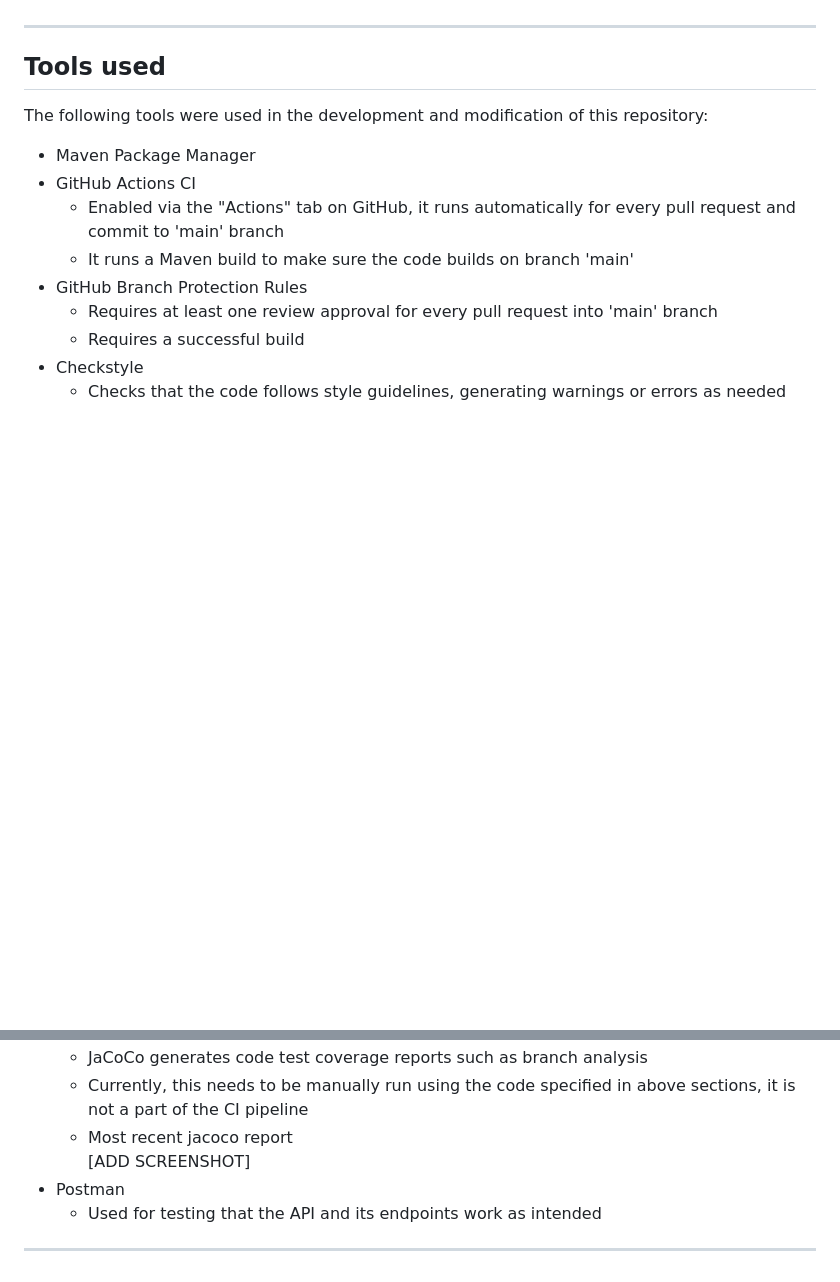
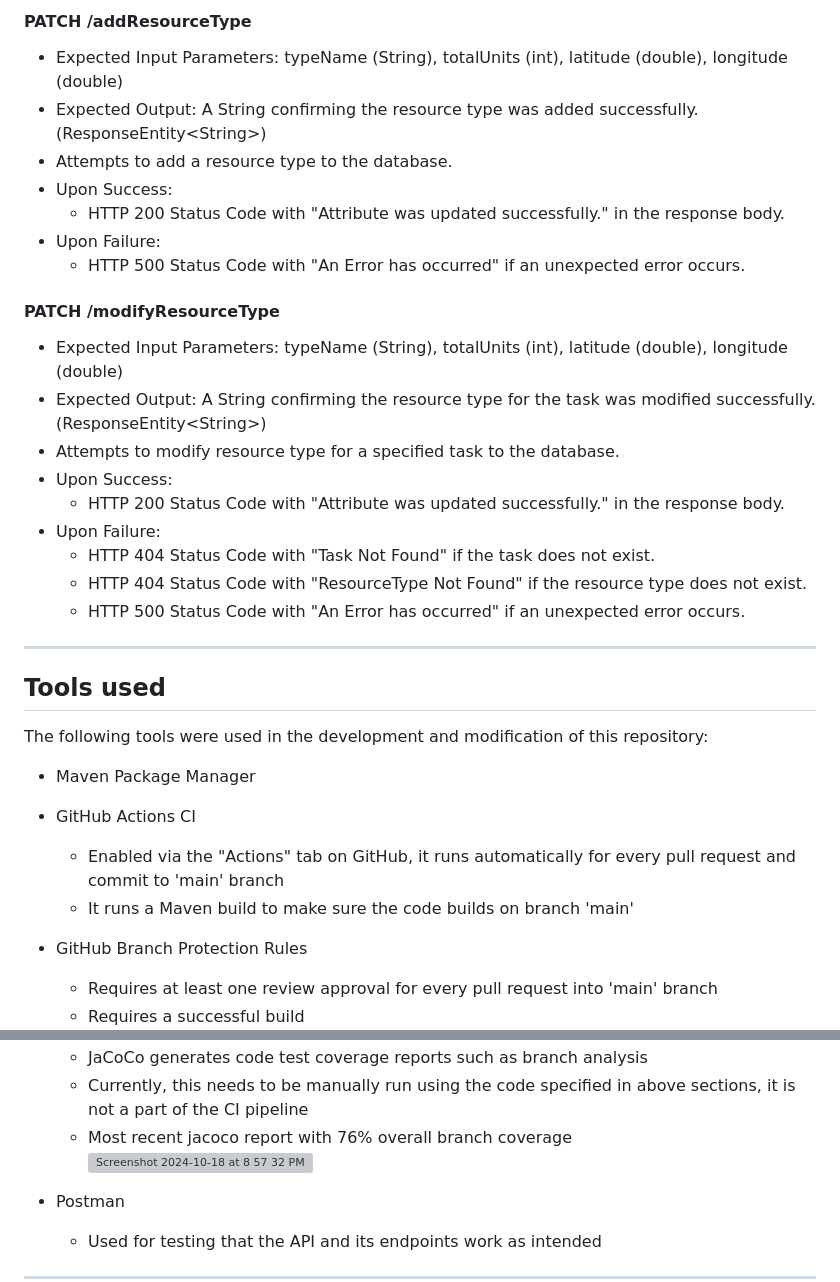
Before and after one commit to anavilohia/Innov8, a Markdown page: README.md, 2 parts joined by grey strips. Drawn GitHub-style; blank space fills up the shorter version; grey boxes are pictures that could not be loaded.

```diff
--- a/README.md
+++ b/README.md
@@ -111,3 +167,22 @@ This section describes the endpoints that the service provides, as well as their
+#### PATCH /addResourceType
+* Expected Input Parameters: typeName (String), totalUnits (int), latitude (double), longitude (double)
+* Expected Output: A String confirming the resource type was added successfully. (ResponseEntity\<String\>)
+* Attempts to add a resource type to the database.
+* Upon Success:
+  * HTTP 200 Status Code with "Attribute was updated successfully." in the response body.
+* Upon Failure:
+  * HTTP 500 Status Code with "An Error has occurred" if an unexpected error occurs.
+
+#### PATCH /modifyResourceType
+* Expected Input Parameters: typeName (String), totalUnits (int), latitude (double), longitude (double)
+* Expected Output: A String confirming the resource type for the task was modified successfully. (ResponseEntity\<String\>)
+* Attempts to modify resource type for a specified task to the database.
+* Upon Success:
+  * HTTP 200 Status Code with "Attribute was updated successfully." in the response body.
+* Upon Failure:
+  * HTTP 404 Status Code with "Task Not Found" if the task does not exist.
+  * HTTP 404 Status Code with "ResourceType Not Found" if the resource type does not exist.
+  * HTTP 500 Status Code with "An Error has occurred" if an unexpected error occurs.
 
 ---------------------------------------------
 
@@ -144,8 +219,9 @@ The following tools were used in the development and modification of this reposi
 * JaCoCo
   * JaCoCo generates code test coverage reports such as branch analysis
   * Currently, this needs to be manually run using the code specified in above sections, it is not a part of the CI pipeline
-  * Most recent jacoco report \
-    [ADD SCREENSHOT]
+  * Most recent jacoco report with 76% overall branch coverage\
+    <img width="1011" alt="Screenshot 2024-10-18 at 8 57 32 PM" src="https://github.com/user-attachments/assets/f8f89d18-3b42-475b-af7e-3068ad993f0d">
+
 * Postman
   * Used for testing that the API and its endpoints work as intended
 
```
Also changed, not shown: other parts of README.md (+58 -2 lines).
